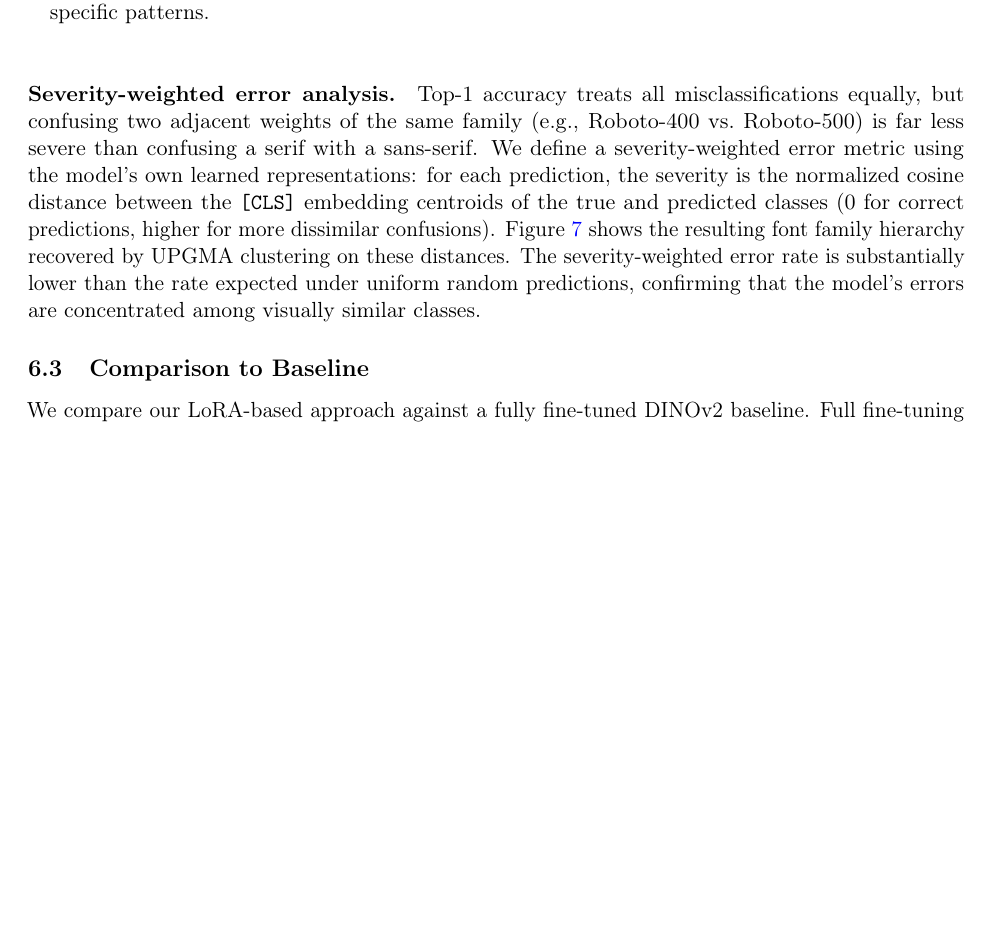
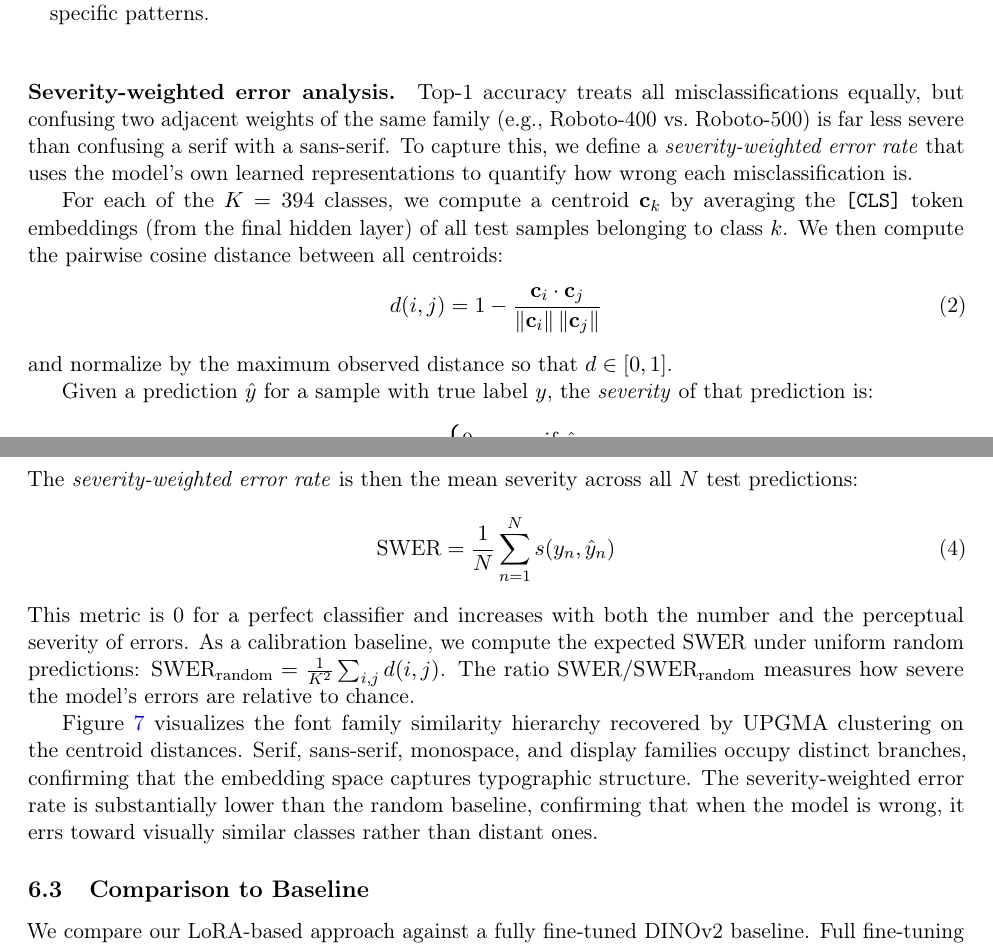
Before and after one commit to Confect-io/google-font-classifier, a LaTeX paper (paper.tex): part of page 6 of 16 before the commit and two parts of pages 6 and 7 of 16 after it, the two joined at a grey line, cut so that both start at the same text, the shorter picture padded with empty space. Compiled offline with pdfLaTeX.

Commit message:
Expand severity-weighted error metric with formal definitions
Add explicit equations for cosine distance, severity function, and
SWER metric with random baseline calibration.

```diff
--- a/paper.tex
+++ b/paper.tex
@@ -259,7 +259,25 @@ We compute a full confusion matrix across all classes to analyze per-class perfo
 \end{figure}
 
 \paragraph{Severity-weighted error analysis.}
-Top-1 accuracy treats all misclassifications equally, but confusing two adjacent weights of the same family (e.g., Roboto-400 vs.\ Roboto-500) is far less severe than confusing a serif with a sans-serif. We define a severity-weighted error metric using the model's own learned representations: for each prediction, the severity is the normalized cosine distance between the \texttt{[CLS]} embedding centroids of the true and predicted classes (0 for correct predictions, higher for more dissimilar confusions). Figure~\ref{fig:dendrogram} shows the resulting font family hierarchy recovered by UPGMA clustering on these distances. The severity-weighted error rate is substantially lower than the rate expected under uniform random predictions, confirming that the model's errors are concentrated among visually similar classes.
+Top-1 accuracy treats all misclassifications equally, but confusing two adjacent weights of the same family (e.g., Roboto-400 vs.\ Roboto-500) is far less severe than confusing a serif with a sans-serif. To capture this, we define a \emph{severity-weighted error rate} that uses the model's own learned representations to quantify how wrong each misclassification is.
+
+For each of the $K = 394$ classes, we compute a centroid $\mathbf{c}_k$ by averaging the \texttt{[CLS]} token embeddings (from the final hidden layer) of all test samples belonging to class~$k$. We then compute the pairwise cosine distance between all centroids:
+\begin{equation}
+    d(i, j) = 1 - \frac{\mathbf{c}_i \cdot \mathbf{c}_j}{\|\mathbf{c}_i\| \, \|\mathbf{c}_j\|}
+\end{equation}
+and normalize by the maximum observed distance so that $d \in [0, 1]$.
+
+Given a prediction $\hat{y}$ for a sample with true label $y$, the \emph{severity} of that prediction is:
+\begin{equation}
+    s(y, \hat{y}) = \begin{cases} 0 & \text{if } \hat{y} = y \\ d(y, \hat{y}) & \text{otherwise} \end{cases}
+\end{equation}
+The \emph{severity-weighted error rate} is then the mean severity across all $N$ test predictions:
+\begin{equation}
+    \text{SWER} = \frac{1}{N} \sum_{n=1}^{N} s(y_n, \hat{y}_n)
+\end{equation}
+This metric is 0 for a perfect classifier and increases with both the number and the perceptual severity of errors. As a calibration baseline, we compute the expected SWER under uniform random predictions: $\text{SWER}_{\text{random}} = \frac{1}{K^2} \sum_{i,j} d(i,j)$. The ratio $\text{SWER} / \text{SWER}_{\text{random}}$ measures how severe the model's errors are relative to chance.
+
+Figure~\ref{fig:dendrogram} visualizes the font family similarity hierarchy recovered by UPGMA clustering on the centroid distances. Serif, sans-serif, monospace, and display families occupy distinct branches, confirming that the embedding space captures typographic structure. The severity-weighted error rate is substantially lower than the random baseline, confirming that when the model is wrong, it errs toward visually similar classes rather than distant ones.
 
 \subsection{Comparison to Baseline}
 
```
